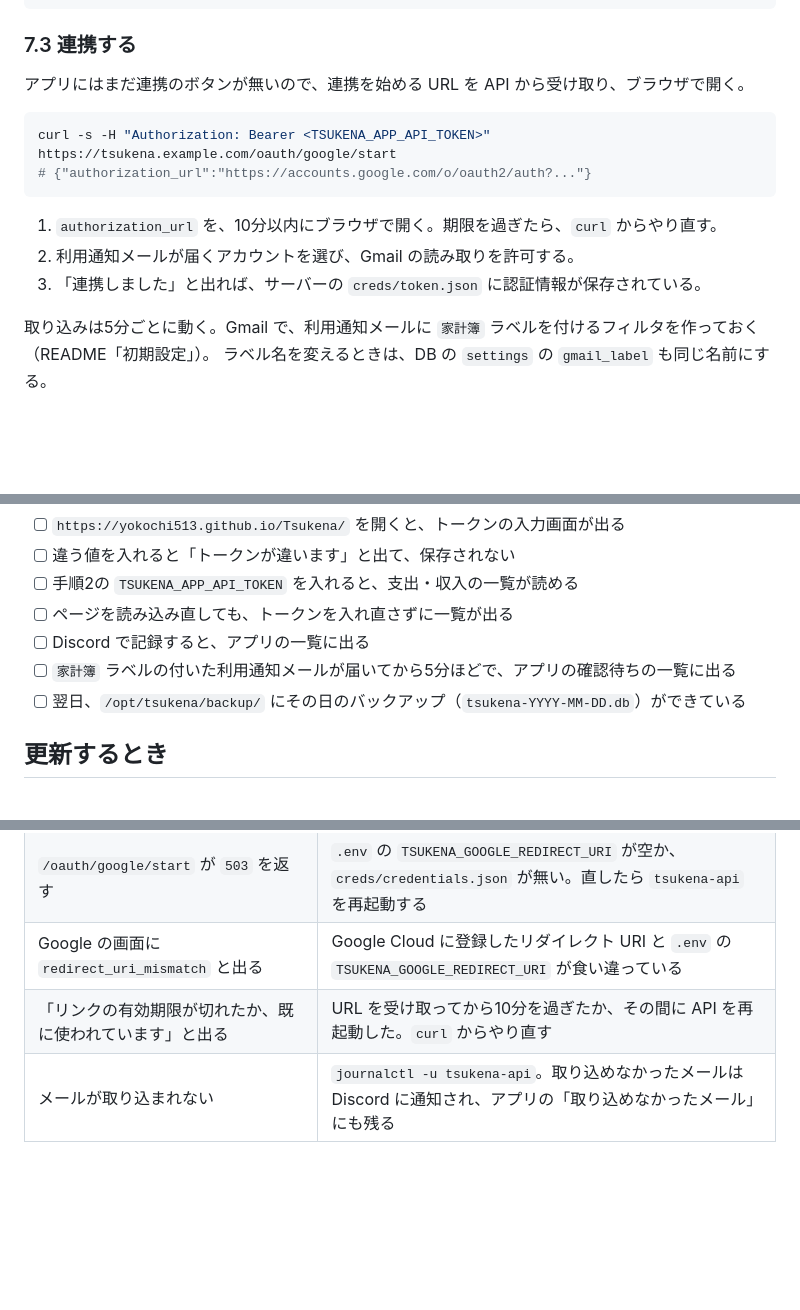
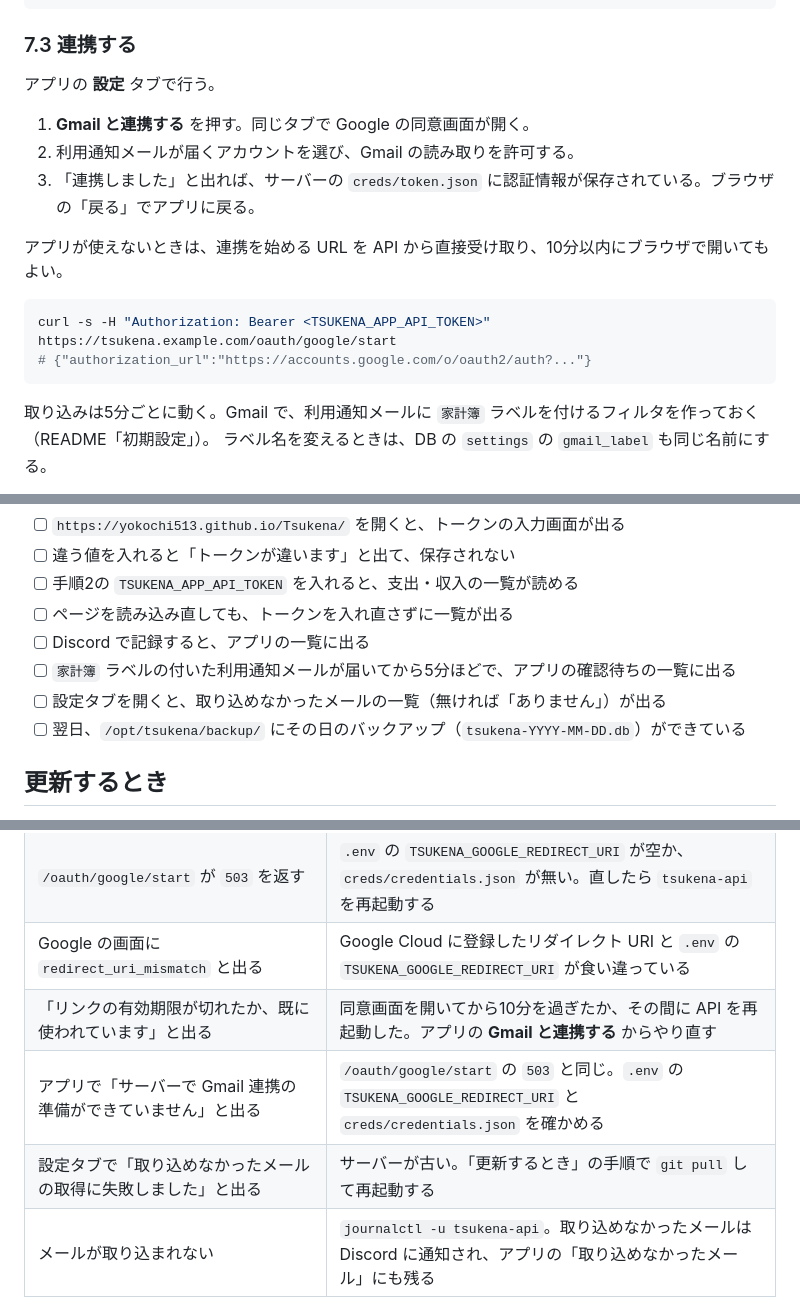
Before and after one commit to Yokochi513/Tsukena, a Markdown page: docs/deploy.md, 3 parts joined by grey strips. Drawn GitHub-style; blank space fills up the shorter version.

Commit message:
手順書の Gmail 連携を、アプリの設定タブから行う手順に直す
- 7.3 の主な手順を設定タブの「Gmail と連携する」にし、curl は代わりの手段として残す
- 外から確かめる項目と、うまく動かないときの対処を設定の画面に合わせて足す

Co-Authored-By: Claude Opus 5.5 (1M context) <noreply@anthropic.com>

````diff
--- a/docs/deploy.md
+++ b/docs/deploy.md
@@ -169,16 +169,18 @@ sudo systemctl restart tsukena-api
 
 ### 7.3 連携する
 
-アプリにはまだ連携のボタンが無いので、連携を始める URL を API から受け取り、ブラウザで開く。
+アプリの **設定** タブで行う。
+
+1. **Gmail と連携する** を押す。同じタブで Google の同意画面が開く。
+2. 利用通知メールが届くアカウントを選び、Gmail の読み取りを許可する。
+3. 「連携しました」と出れば、サーバーの `creds/token.json` に認証情報が保存されている。ブラウザの「戻る」でアプリに戻る。
+
+アプリが使えないときは、連携を始める URL を API から直接受け取り、10分以内にブラウザで開いてもよい。
 
 ```sh
 curl -s -H "Authorization: Bearer <TSUKENA_APP_API_TOKEN>" https://tsukena.example.com/oauth/google/start
 # {"authorization_url":"https://accounts.google.com/o/oauth2/auth?..."}
 ```
-
-1. `authorization_url` を、10分以内にブラウザで開く。期限を過ぎたら、`curl` からやり直す。
-2. 利用通知メールが届くアカウントを選び、Gmail の読み取りを許可する。
-3. 「連携しました」と出れば、サーバーの `creds/token.json` に認証情報が保存されている。
 
 取り込みは5分ごとに動く。Gmail で、利用通知メールに `家計簿` ラベルを付けるフィルタを作っておく（README「初期設定」）。
 ラベル名を変えるときは、DB の `settings` の `gmail_label` も同じ名前にする。
@@ -193,6 +195,7 @@ curl -s -H "Authorization: Bearer <TSUKENA_APP_API_TOKEN>" https://tsukena.examp
 - [ ] ページを読み込み直しても、トークンを入れ直さずに一覧が出る
 - [ ] Discord で記録すると、アプリの一覧に出る
 - [ ] `家計簿` ラベルの付いた利用通知メールが届いてから5分ほどで、アプリの確認待ちの一覧に出る
+- [ ] 設定タブを開くと、取り込めなかったメールの一覧（無ければ「ありません」）が出る
 - [ ] 翌日、`/opt/tsukena/backup/` にその日のバックアップ（`tsukena-YYYY-MM-DD.db`）ができている
 
 ## 更新するとき
@@ -227,7 +230,9 @@ systemd のファイルを変えたときは、手順4のコピーと `daemon-re
 | Discord に「Gmail との連携が切れているため…」と届く | 手順7.3で連携し直す。7日ごとに届くなら、同意画面の公開ステータスがテストのままになっている（手順7.1の3） |
 | `/oauth/google/start` が `503` を返す | `.env` の `TSUKENA_GOOGLE_REDIRECT_URI` が空か、`creds/credentials.json` が無い。直したら `tsukena-api` を再起動する |
 | Google の画面に `redirect_uri_mismatch` と出る | Google Cloud に登録したリダイレクト URI と `.env` の `TSUKENA_GOOGLE_REDIRECT_URI` が食い違っている |
-| 「リンクの有効期限が切れたか、既に使われています」と出る | URL を受け取ってから10分を過ぎたか、その間に API を再起動した。`curl` からやり直す |
+| 「リンクの有効期限が切れたか、既に使われています」と出る | 同意画面を開いてから10分を過ぎたか、その間に API を再起動した。アプリの **Gmail と連携する** からやり直す |
+| アプリで「サーバーで Gmail 連携の準備ができていません」と出る | `/oauth/google/start` の `503` と同じ。`.env` の `TSUKENA_GOOGLE_REDIRECT_URI` と `creds/credentials.json` を確かめる |
+| 設定タブで「取り込めなかったメールの取得に失敗しました」と出る | サーバーが古い。「更新するとき」の手順で `git pull` して再起動する |
 | メールが取り込まれない | `journalctl -u tsukena-api`。取り込めなかったメールは Discord に通知され、アプリの「取り込めなかったメール」にも残る |
 
 ## まだ決まっていないこと
````
